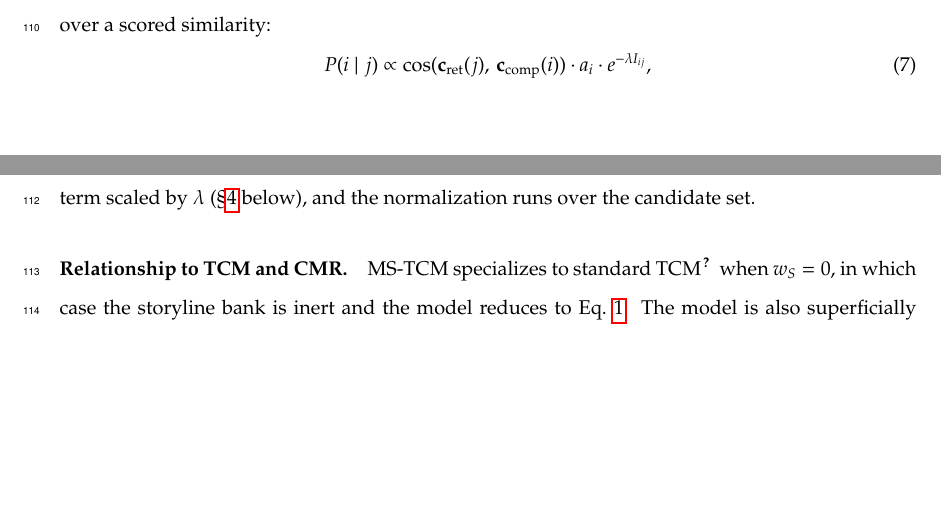
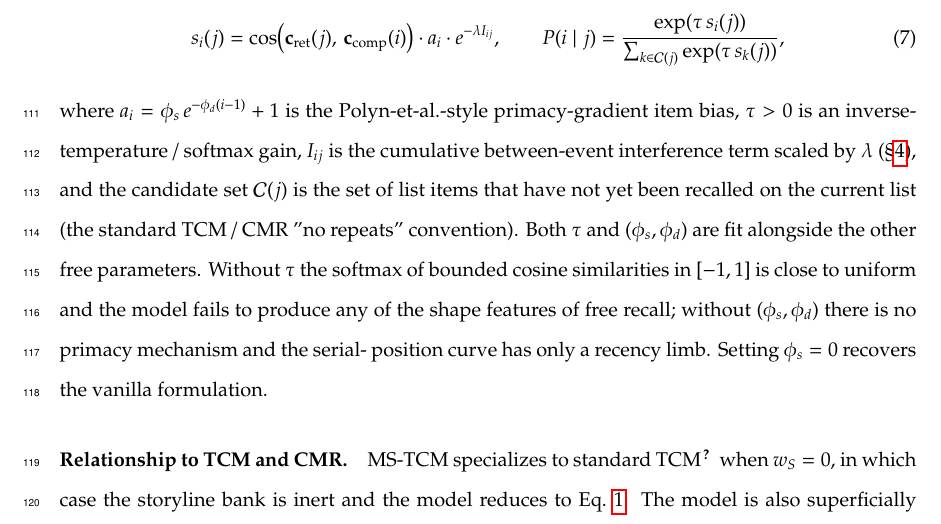
Before and after one commit to ContextLab/ms-tcm, a LaTeX paper (paper/main.tex): two parts of pages 5 and 6 of 19 before the commit and part of page 6 of 20 after it, the two joined at a grey line, cut at the place of the change, the shorter picture padded with empty space. Compiled offline with pdfLaTeX.

Commit message:
paper: add tau, phi_s, phi_d to retrieval equation and prose (Eq 7)

```diff
--- a/paper/main.tex
+++ b/paper/main.tex
@@ -274,17 +274,28 @@ encoding weights $(w_G, w_S)$. Task instructions can rebalance the
 cue: for instance, being asked to recall "what happened next in the
 same storyline" should plausibly increase $\wSret$ relative to
 $\wGret$, amplifying the storyline context's contribution to the cue.
-The probability of recalling a candidate event $i$ given cue $j$
-is a softmax over a scored similarity:
+The probability of recalling a candidate event $i$ given cue $j$ is a
+softmax-with-gain over a scored similarity,
 \begin{equation}
-  P(i \mid j) \propto
-    \mathrm{cos}(\cret(j),\,\ccomp(i))\cdot a_i \cdot e^{-\lambda I_{ij}},
+  s_i(j) = \mathrm{cos}\bigl(\cret(j),\,\ccomp(i)\bigr)\cdot a_i
+           \cdot e^{-\lambda I_{ij}},
+  \qquad
+  P(i \mid j) = \frac{\exp(\tau\,s_i(j))}{\sum_{k \in \mathcal{C}(j)} \exp(\tau\,s_k(j))},
   \label{eq:pij}
 \end{equation}
-where $a_i$ is an optional item-level activation bias, $I_{ij}$ is a
-cumulative between-event interference term scaled by $\lambda$
-(\S\ref{sec:extras} below), and the normalization runs over the
-candidate set.
+where $a_i = \phi_s\, e^{-\phi_d (i-1)} + 1$ is the Polyn-et-al.-style
+primacy-gradient item bias, $\tau > 0$ is an inverse-temperature /
+softmax gain, $I_{ij}$ is the cumulative between-event interference
+term scaled by $\lambda$ (\S\ref{sec:extras}), and the candidate set
+$\mathcal{C}(j)$ is the set of list items that have not yet been
+recalled on the current list (the standard TCM / CMR "no repeats"
+convention). Both $\tau$ and $(\phi_s, \phi_d)$ are fit alongside the
+other free parameters. Without $\tau$ the softmax of bounded cosine
+similarities in $[-1, 1]$ is close to uniform and the model fails to
+produce any of the shape features of free recall; without
+$(\phi_s, \phi_d)$ there is no primacy mechanism and the serial-
+position curve has only a recency limb. Setting $\phi_s = 0$ recovers
+the vanilla formulation.
 
 \paragraph{Relationship to TCM and CMR.}
 MS-TCM specializes to standard TCM \citep{HowaKaha02a} when $w_S = 0$,
```
Also changed, not shown: paper/main.pdf, paper/supplement.pdf.
